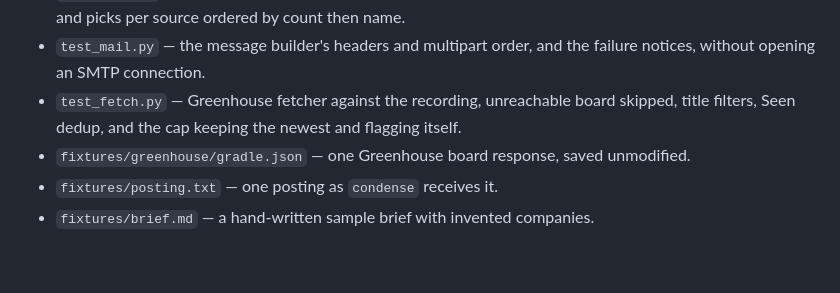
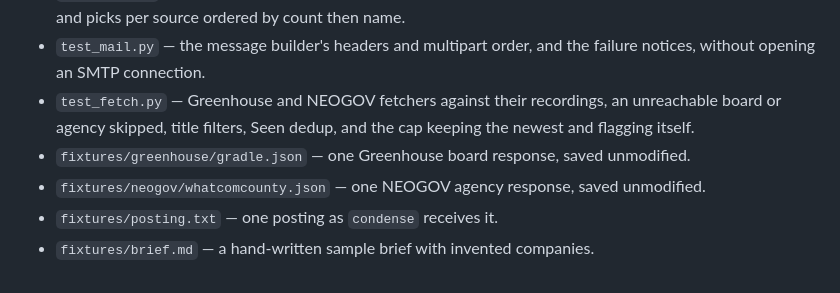
Before and after one commit to olincb/job-brief, a Markdown page: docs/context-map.md, the part around the change. Drawn GitHub-style.

```diff
--- a/docs/context-map.md
+++ b/docs/context-map.md
@@ -64,7 +64,8 @@ Verify command: `python -m pytest`. Runs with no network; see `tests/README.md`.
 - `test_profile.py` — the generator prompt from an invented `Answers` row, the title filters as typed, a Word resume to text, and the PDF attachment.
 - `test_rank.py` — prompt assembly, the retry budget across both models, the model's picks into sheet rows, and picks per source ordered by count then name.
 - `test_mail.py` — the message builder's headers and multipart order, and the failure notices, without opening an SMTP connection.
-- `test_fetch.py` — Greenhouse fetcher against the recording, unreachable board skipped, title filters, Seen dedup, and the cap keeping the newest and flagging itself.
+- `test_fetch.py` — Greenhouse and NEOGOV fetchers against their recordings, an unreachable board or agency skipped, title filters, Seen dedup, and the cap keeping the newest and flagging itself.
 - `fixtures/greenhouse/gradle.json` — one Greenhouse board response, saved unmodified.
+- `fixtures/neogov/whatcomcounty.json` — one NEOGOV agency response, saved unmodified.
 - `fixtures/posting.txt` — one posting as `condense` receives it.
 - `fixtures/brief.md` — a hand-written sample brief with invented companies.
```
Also changed, not shown: docs/design.md (+4 -4 lines).
